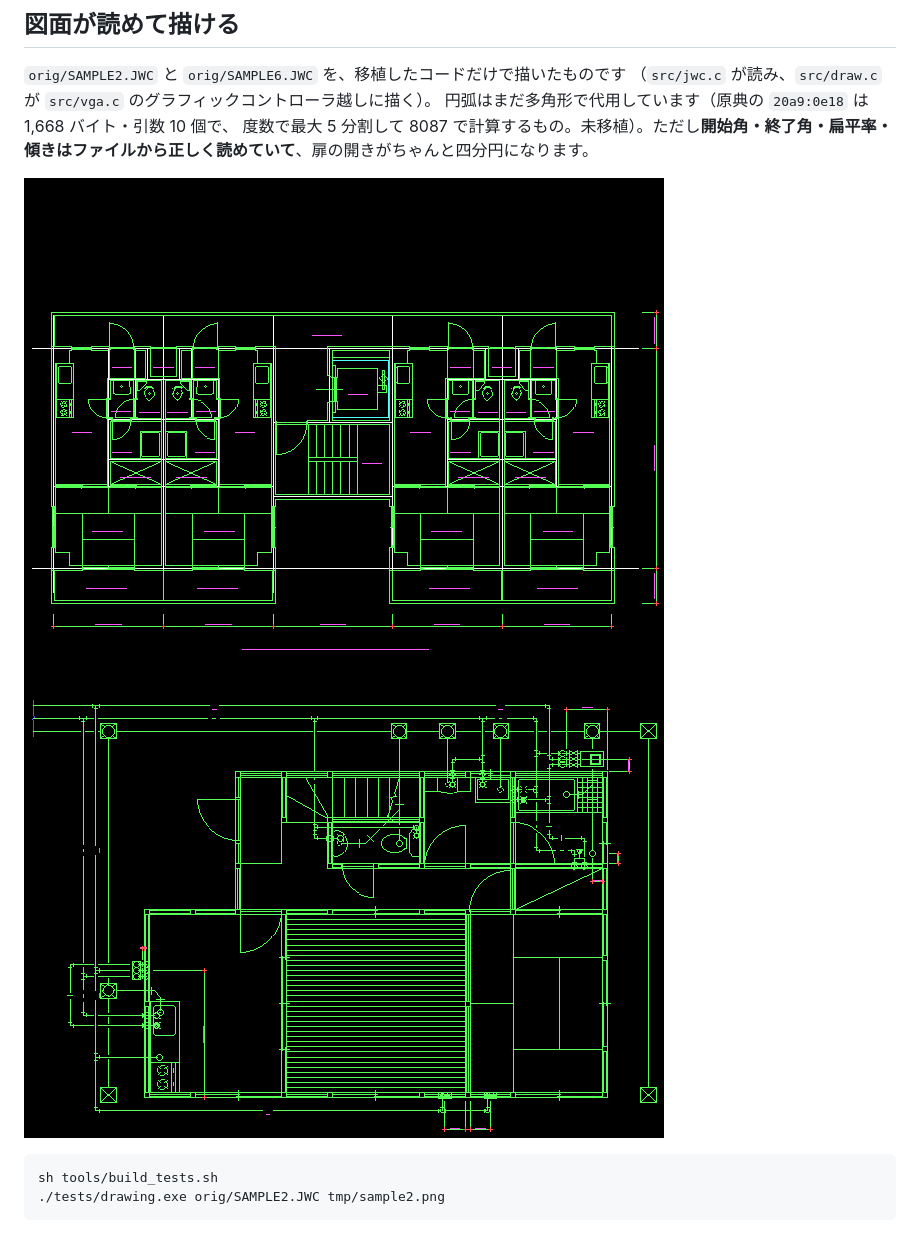
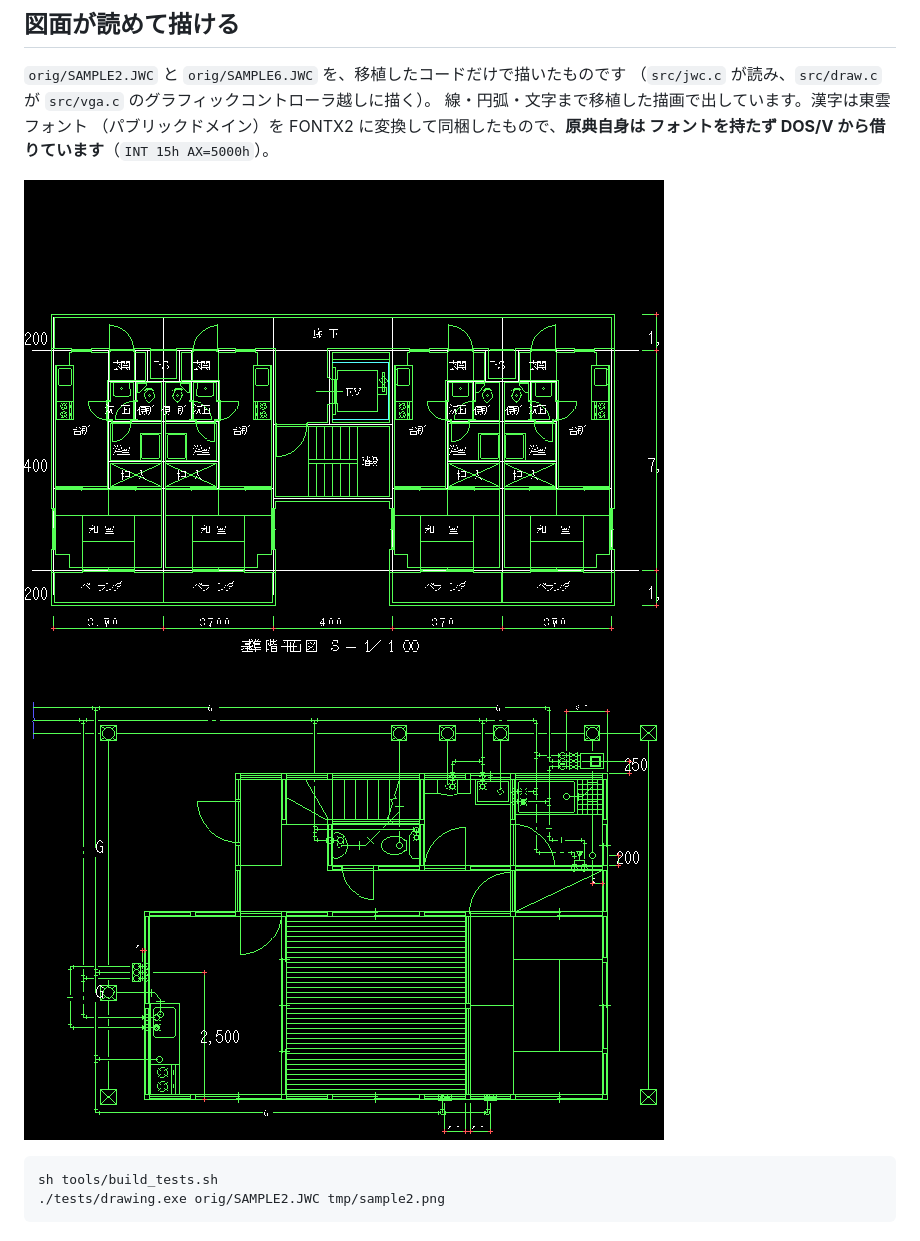
Before and after one commit to yomei-o/jwcad_dos_wasm, a Markdown page: README.md, the part around one of its changes. Rendered like a GitHub page; pictures changed too: docs/screen_sample2.png, docs/screen_sample6.png.

Commit message:
検証の最終形（エミュレータとの画面比較）を README と RESUME に書く
Co-Authored-By: Claude Opus 5 (1M context) <noreply@anthropic.com>

```diff
--- a/README.md
+++ b/README.md
@@ -289,9 +289,9 @@ sh tools/ghidra.sh all       # 全部（長い）
 
 `orig/SAMPLE2.JWC` と `orig/SAMPLE6.JWC` を、移植したコードだけで描いたものです
 （`src/jwc.c` が読み、`src/draw.c` が `src/vga.c` のグラフィックコントローラ越しに描く）。
-円弧はまだ多角形で代用しています（原典の `20a9:0e18` は 1,668 バイト・引数 10 個で、
-度数で最大 5 分割して 8087 で計算するもの。未移植）。ただし**開始角・終了角・扁平率・
-傾きはファイルから正しく読めていて**、扉の開きがちゃんと四分円になります。
+線・円弧・文字まで移植した描画で出しています。漢字は東雲フォント
+（パブリックドメイン）を FONTX2 に変換して同梱したもので、**原典自身は
+フォントを持たず DOS/V から借りています**（`INT 15h AX=5000h`）。
 
 ![SAMPLE2](docs/screen_sample2.png)
 ![SAMPLE6](docs/screen_sample6.png)
```
Also changed, not shown: other parts of README.md (+24 -7 lines), RESUME.md (+10 -5 lines).
